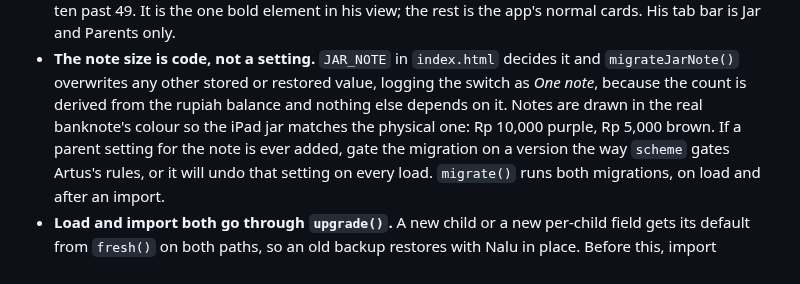
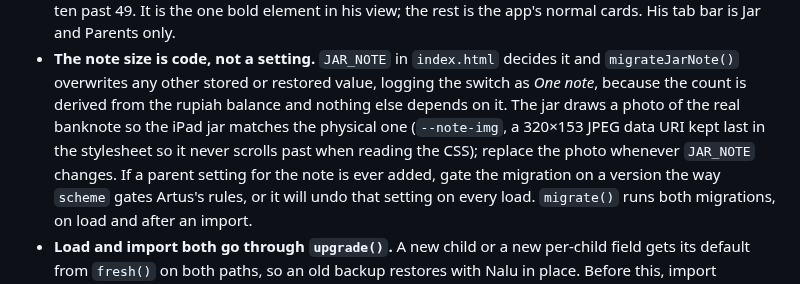
Before and after one commit to Ikarus-eth/Taschengeld, a Markdown page: PROJECT.md, the part around the change. GitHub-like rendering.

Commit message:
Record that the note photo belongs to JAR_NOTE

```diff
--- a/PROJECT.md
+++ b/PROJECT.md
@@ -210,8 +210,10 @@ that is not a site failure. Use `raw.githubusercontent.com`, which is allowliste
 - **The note size is code, not a setting.** `JAR_NOTE` in `index.html` decides it and
   `migrateJarNote()` overwrites any other stored or restored value, logging the switch
   as *One note*, because the count is derived from the rupiah balance and nothing else
-  depends on it. Notes are drawn in the real banknote's colour so the iPad jar matches
-  the physical one: Rp 10,000 purple, Rp 5,000 brown. If a parent setting for the note
+  depends on it. The jar draws a photo of the real banknote so the iPad jar matches the
+  physical one (`--note-img`, a 320×153 JPEG data URI kept last in the stylesheet so it
+  never scrolls past when reading the CSS); replace the photo whenever `JAR_NOTE`
+  changes. If a parent setting for the note
   is ever added, gate the migration on a version the way `scheme` gates Artus's rules,
   or it will undo that setting on every load. `migrate()` runs both migrations, on load
   and after an import.
```
